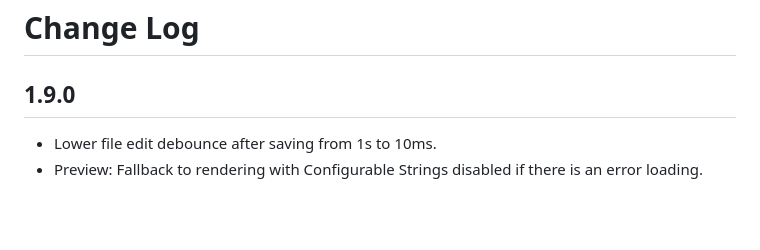
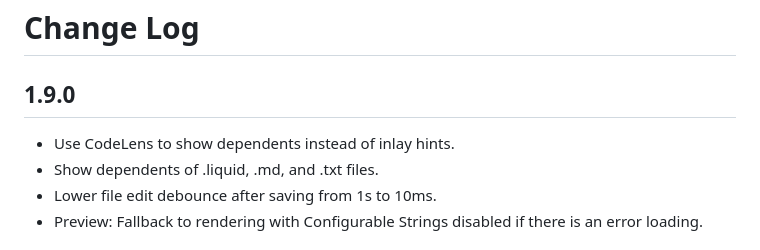
Before and after one commit to juharris/optify, a Markdown page: vscode/extension/CHANGELOG.md, the part around the change. Rendered like a GitHub page; blank space fills up the shorter version.

Commit message:
Improve CL

```diff
--- a/vscode/extension/CHANGELOG.md
+++ b/vscode/extension/CHANGELOG.md
@@ -7,6 +7,8 @@ Check [Keep a Changelog](http://keepachangelog.com/) for recommendations on how
 
 ## 1.9.0
 
+- Use CodeLens to show dependents instead of inlay hints.
+- Show dependents of .liquid, .md, and .txt files.
 - Lower file edit debounce after saving from 1s to 10ms.
 - Preview: Fallback to rendering with Configurable Strings disabled if there is an error loading.
 
```
